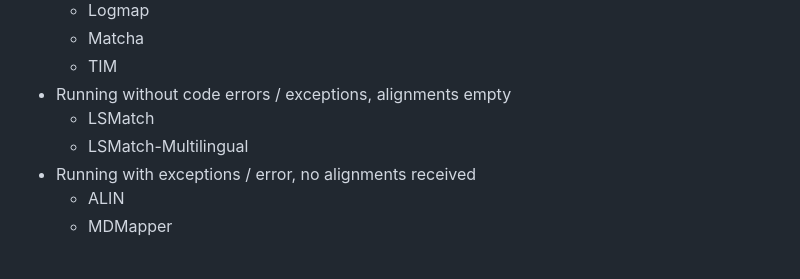
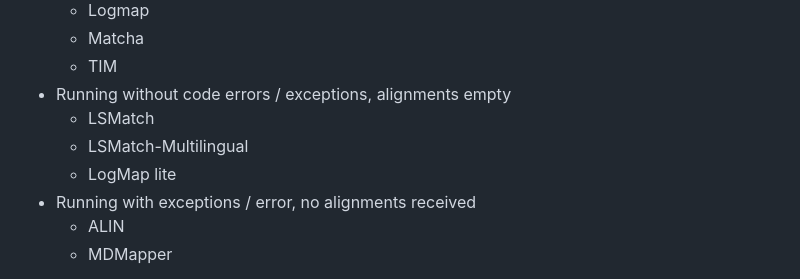
Before and after one commit to FelixFrizzy/DH-benchmark, a Markdown page: results/OAEI2025/results.md, the part around the change. Rendered like a GitHub page.

Commit message:
Add missing LogMap lite to results 2025

```diff
--- a/results/OAEI2025/results.md
+++ b/results/OAEI2025/results.md
@@ -32,6 +32,7 @@ The raw results can be found in the `raw-results_dhtrack_2025` folder in this re
 - Running without code errors / exceptions, alignments empty
     - LSMatch
     - LSMatch-Multilingual
+    - LogMap lite
 - Running with exceptions / error, no alignments received
     - ALIN
     - MDMapper
```
